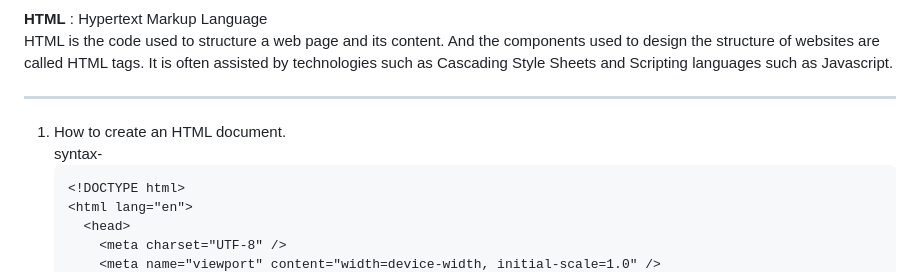
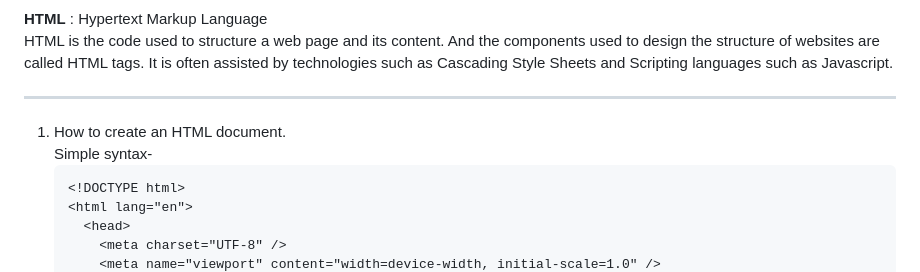
Before and after one commit to Ninja-Vikash/HTML-Mastery-Guide, a Markdown page: CHAPTER 1 - HTML Introduction/README.md, the part around the change. Drawn GitHub-style.

```diff
--- a/CHAPTER 1 - HTML Introduction/README.md
+++ b/CHAPTER 1 - HTML Introduction/README.md
@@ -11,7 +11,7 @@ HTML is the code used to structure a web page and its content. And the component
 
 <ol>
 <li>How to create an HTML document.</li>
- syntax-
+ Simple syntax-
 <pre>
 &lt!DOCTYPE html&gt
 &lthtml lang="en"&gt
```
